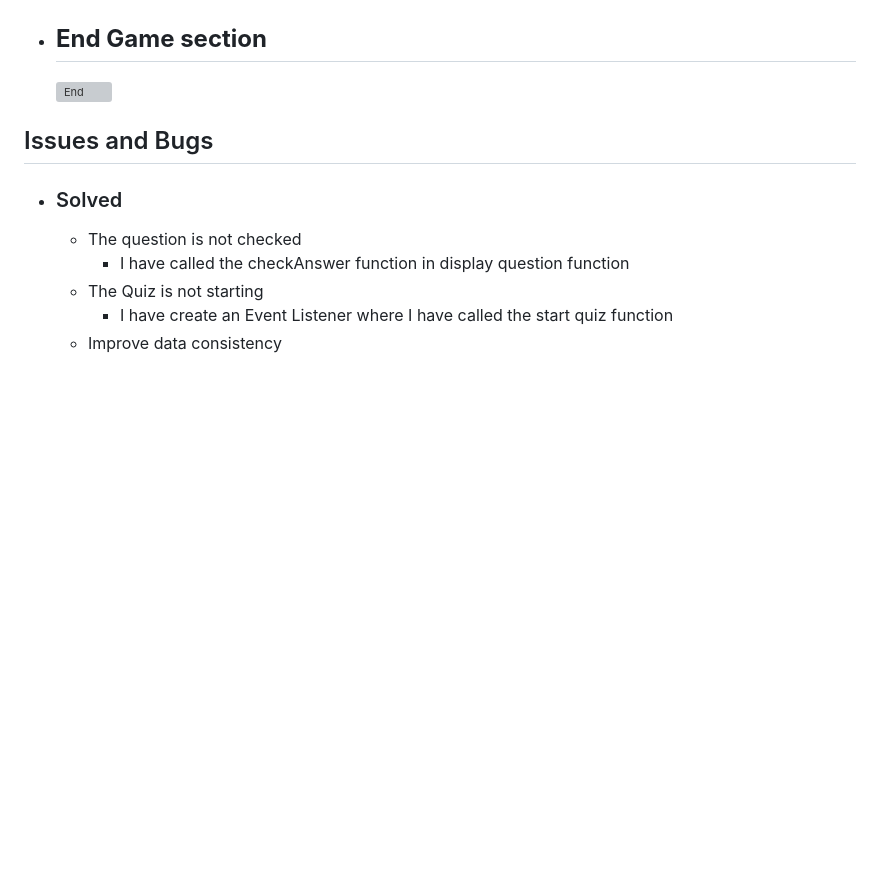
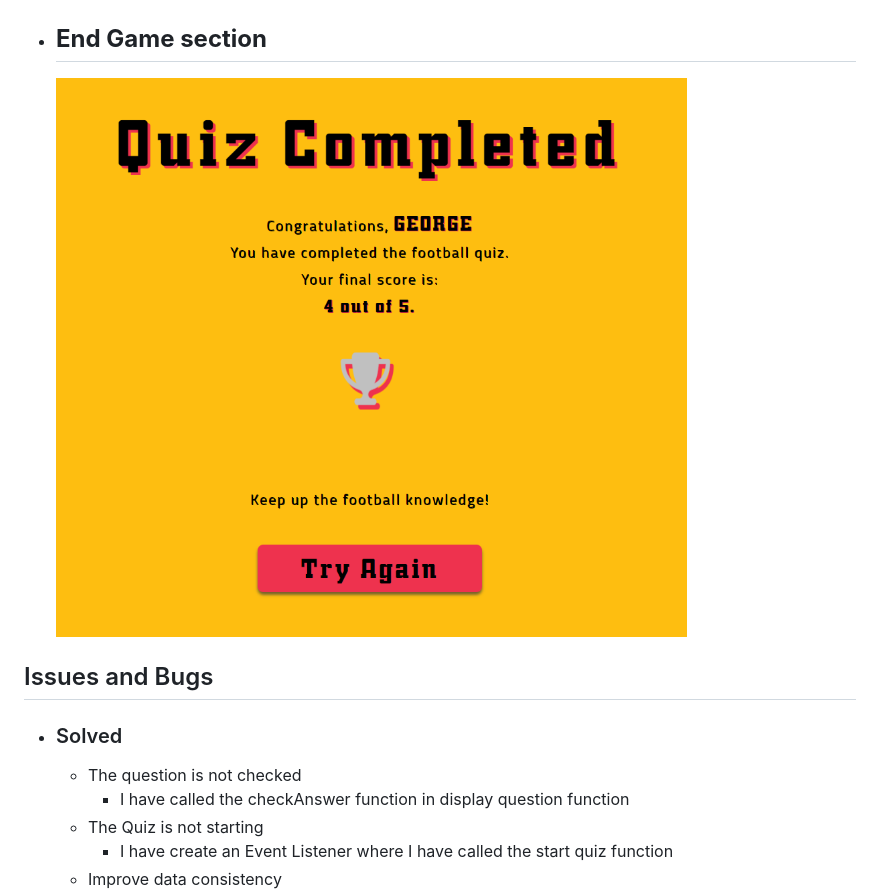
Before and after one commit to GeorgeH23/football-quiz, a Markdown page: README.md, the part around the change. Drawn GitHub-style; pictures changed too: documentation/end.png (added); blank space fills up the shorter version; grey boxes are pictures that could not be loaded.

Commit message:
add picture with end game section #13

```diff
--- a/README.md
+++ b/README.md
@@ -64,7 +64,7 @@ Based on target audience:
 
 -   __End Game section__
     -
-      ![End](documentation/)
+      ![End](documentation/end.png)
 
 ## Issues and Bugs
 -   ### Solved
```
